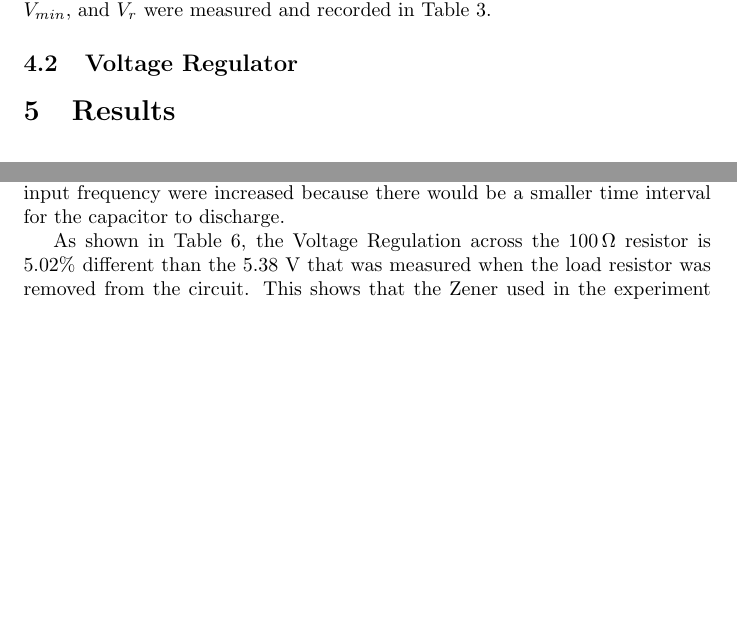
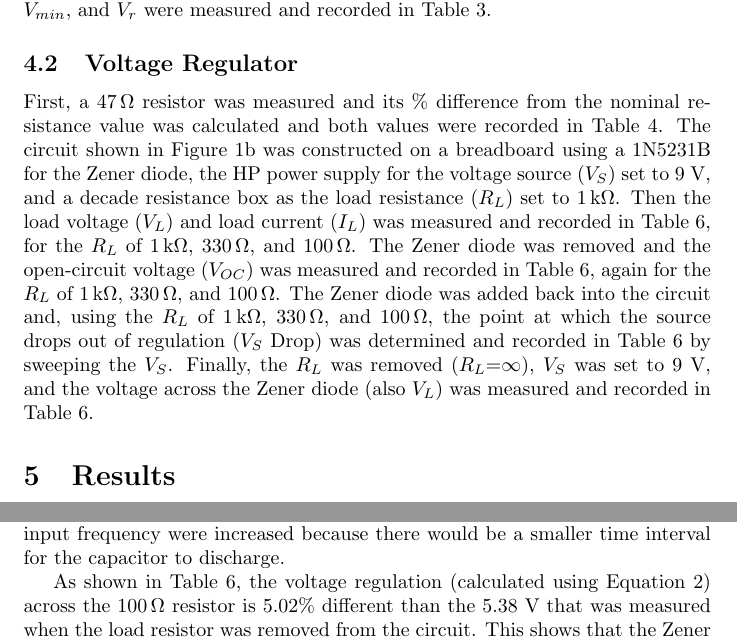
Before and after one commit to charlespittman/massive-ironman, a LaTeX document (school/elec_313/lab3/tex/report.tex): two parts of pages 4 and 6 of 6 before the commit and two parts of pages 4 and 6 of 7 after it, joined at a grey line, cut so that both start at the same text, the shorter picture padded with empty space. Compiled offline with pdfLaTeX.

Commit message:
Update report.tex

```diff
--- a/school/elec_313/lab3/tex/report.tex
+++ b/school/elec_313/lab3/tex/report.tex
@@ -98,15 +98,8 @@ First, the capacitance of a 1 microfarad capacitor was measured and that measure
 \subsection{Voltage Regulator}
 \label{sec:volt_reg}
 
-% The circuit in Figure~\ref{fig:circuit1} was constructed with the
-% resistive decade box as $R$ and the power supply as $V_s$.  The
-% multimeters were again used to measure diode voltage ($V_d$) and
-% current ($I_d$).  This time $V_s$ was held at \SI{10}{V} and $R$
-% varied: \SI{200}{\ohm}, \SI{500}{\ohm}, \SI{1}{\kilo\ohm},
-% \SI{2}{\kilo\ohm}, \SI{5}{\kilo\ohm}, \SI{10}{\kilo\ohm},
-% \SI{20}{\kilo\ohm}, \SI{50}{\kilo\ohm}, \SI{100}{\kilo\ohm}.  These
-% values were recorded in Table~\ref{tab:part_b} and plotted in
-% Figure~\ref{fig:combined_graph}.
+First, a \SI{47}{\ohm} resistor was measured and its \% difference from the nominal resistance value was calculated and both values were recorded in Table~\ref{tab:res}. The circuit shown in Figure~\ref{fig:volt_reg} was constructed on a breadboard using a 1N5231B for the Zener diode, the HP power supply for the voltage source ($V_S$) set to 9 V, and a decade resistance box as the load resistance ($R_L$) set to \SI{1}{\kilo\ohm}. Then the load voltage ($V_L$) and load current ($I_L$) was measured and recorded in Table~\ref{tab:volt_reg_meas}, for the $R_L$ of \SI{1}{\kilo\ohm}, \SI{330}{\ohm}, and \SI{100}{\ohm}. The Zener diode was removed and the open-circuit voltage ($V_{OC}$) was measured and recorded in Table~\ref{tab:volt_reg_meas}, again for the $R_L$ of \SI{1}{\kilo\ohm}, \SI{330}{\ohm}, and \SI{100}{\ohm}. The Zener diode was added back into the circuit and, using the $R_L$ of \SI{1}{\kilo\ohm}, \SI{330}{\ohm}, and \SI{100}{\ohm}, the point at which the source drops out of regulation ($V_S$ Drop) was determined and recorded in Table~\ref{tab:volt_reg_meas} by sweeping the $V_S$. Finally, the $R_L$ was removed ($R_L$=$\infty$), $V_S$ was set to 9 V, and the voltage across the Zener diode (also $V_L$) was measured and recorded in Table~\ref{tab:volt_reg_meas}.
+
 
 \section{Results}
 \label{sec:results}
@@ -217,7 +210,8 @@ The PSpice computed values of $V_{OC}$ shown in Table~\ref{tab:volt_reg_calc}, w
 
 As seen in Figure~\ref{fig:rect_vp_vdc}, as the peak voltage of the rectifier circuit increases (Figure~\ref{fig:volt_rect}), the rectifier dc voltage increases. Also, as load resistance is increased on the rectifier, it decreases the \% ripple as shown in Table~\ref{tab:load_v_ripple}. This was probably because the increase of resistance reduced the amount of current that could be dissipated from the capacitor over the same amount of time before it was “charged up” again. Additionally, the \% ripple would likely decrease as the input frequency were increased because there would be a smaller time interval for the capacitor to discharge.
 
-As shown in Table~\ref{tab:volt_reg_meas}, the Voltage Regulation across the \SI{100}{\ohm} resistor is 5.02\% different than the 5.38 V that was measured when the load resistor was removed from the circuit. This shows that the Zener used in the experiment is not an ideal Zener. In the regulator circuit (Figure~\ref{fig:volt_reg}), when $V_S$ is below the Zener diode voltage ($V_Z$), $V_{OC}$ is linearly related to $V_S$. When $V_S$ is above $V_Z$, $V_{OC}$ is almost at a constant value approximately equal to $V_Z$. When $V_S$ is “close” to $V_Z$, the relationship of $V_{OC}$ to $V_S$ is not linearly related and the simplified calculations we learned in class are less effective at computing the $V_{OC}$.
+As shown in Table~\ref{tab:volt_reg_meas}, the voltage regulation (calculated using Equation~\ref{eq:volt_reg}) across the \SI{100}{\ohm} resistor is 5.02\% different than the 5.38 V that was measured when the load resistor was removed from the circuit. This shows that the Zener used in the experiment is not an ideal Zener. In the regulator circuit (Figure~\ref{fig:volt_reg}), when $V_S$ is below the Zener diode voltage ($V_Z$), $V_{OC}$ is linearly related to $V_S$. When $V_S$ is above $V_Z$, $V_{OC}$ is almost at a constant value approximately equal to $V_Z$. When $V_S$ is “close” to $V_Z$, the relationship of $V_{OC}$ to $V_S$ is not linearly related and the simplified calculations we learned in class are less effective at computing the $V_{OC}$.
+
 \section{Equations}
 \label{sec:equations}
 
```
